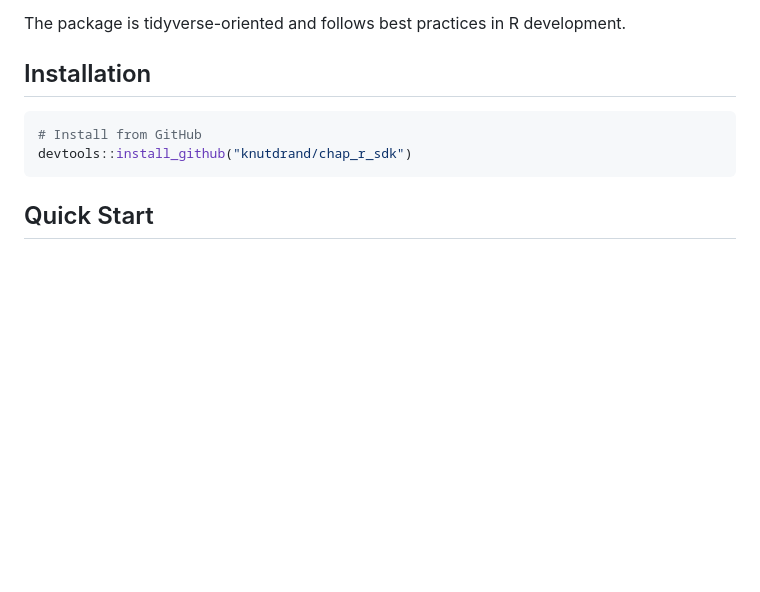
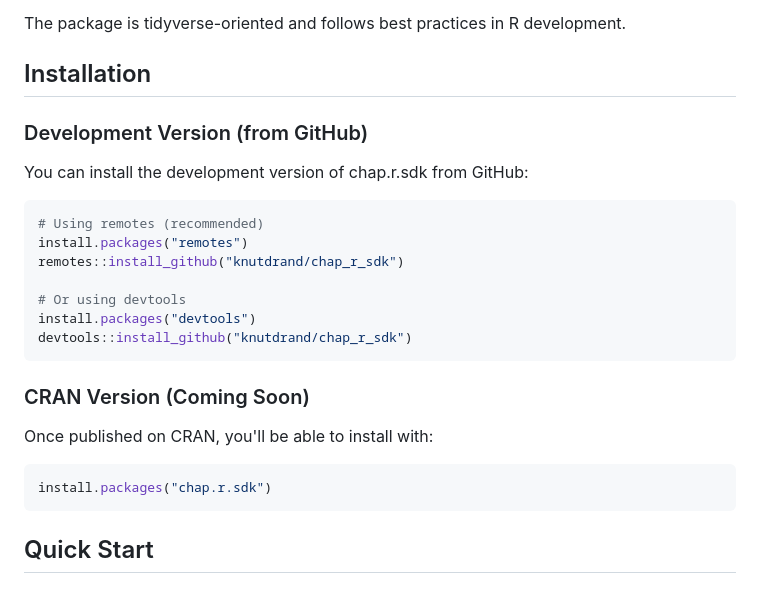
Before and after one commit to knutdrand/chap_r_sdk, a Markdown page: README.md, the part around the change. Rendered like a GitHub page; blank space fills up the shorter version.

Commit message:
Add GitHub installation instructions to README
Updated Installation section with:
- Clear instructions for installing from GitHub
- Both remotes and devtools methods shown
- Note about upcoming CRAN version
- Separated development vs CRAN installation

Makes it easy for users to install before CRAN publication.

🤖 Generated with [Claude Code](https://claude.com/claude-code)

Co-Authored-By: Claude <noreply@anthropic.com>

````diff
--- a/README.md
+++ b/README.md
@@ -15,9 +15,26 @@ The package is tidyverse-oriented and follows best practices in R development.
 
 ## Installation
 
+### Development Version (from GitHub)
+
+You can install the development version of chap.r.sdk from GitHub:
+
 ```r
-# Install from GitHub
+# Using remotes (recommended)
+install.packages("remotes")
+remotes::install_github("knutdrand/chap_r_sdk")
+
+# Or using devtools
+install.packages("devtools")
 devtools::install_github("knutdrand/chap_r_sdk")
+```
+
+### CRAN Version (Coming Soon)
+
+Once published on CRAN, you'll be able to install with:
+
+```r
+install.packages("chap.r.sdk")
 ```
 
 ## Quick Start
````
